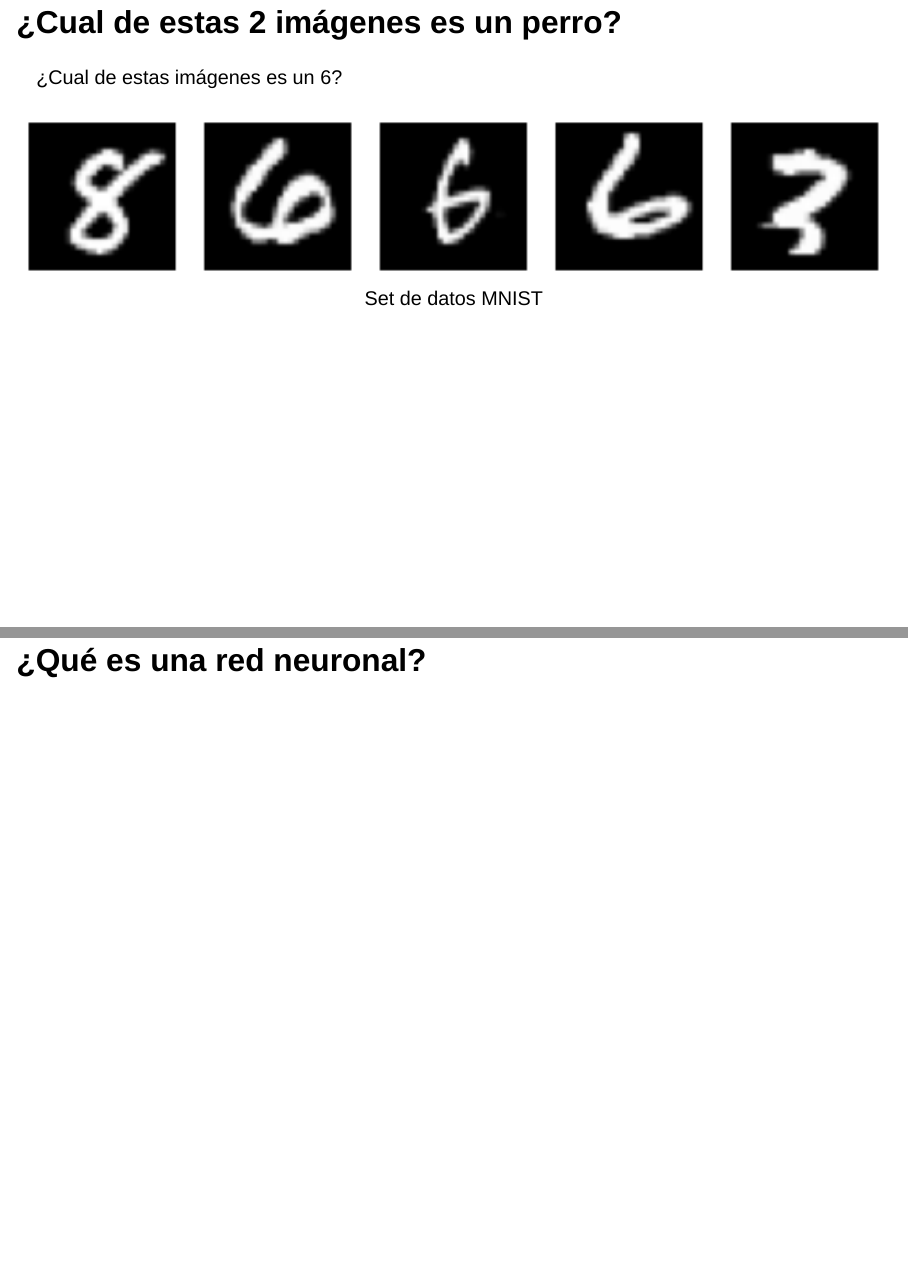
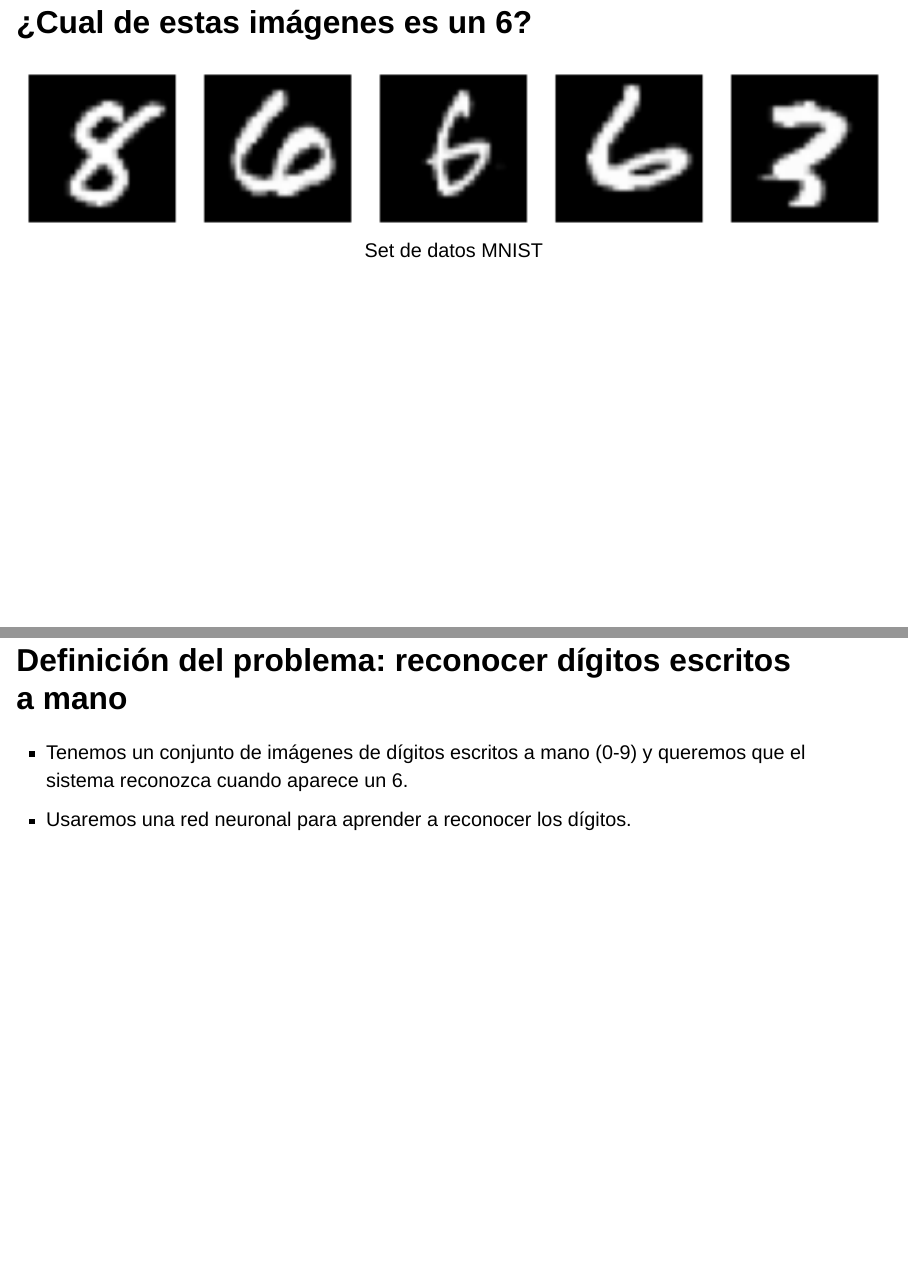
Before and after one commit to Tomas-Santana/252T71-introduccion-ia, a Quarto document (slides/01-conceptos-basicos.qmd): pages 6 and 10 of 40 before the commit and pages 6 and 10 of 41 after it, joined at a grey line. Rendered offline with R 4.5, knitr and Pandoc in place of Quarto, with nearby package versions; drawn as Slidy slides in place of the format the file asks for.

Commit message:
corregir errores en diapositivas

```diff
--- a/slides/01-conceptos-basicos.qmd
+++ b/slides/01-conceptos-basicos.qmd
@@ -29,9 +30,7 @@ theme:
 
 - En un sistema de recomendación, la IA puede ser un modelo que predice qué productos te interesan.
 
-## ¿Cual de estas 2 imágenes es un perro?
-
-¿Cual de estas imágenes es un 6?
+## ¿Cual de estas imágenes es un 6?
 
 ::: {.center}
 ![Set de datos MNIST](assets/mnist.png){width="100%"}
@@ -73,6 +72,11 @@ Así como un carro modelo es una versión pequeña de un vehículo real,
 ![](./assets/model_f1.jpg)
 :::
 :::
+
+## Definición del problema: reconocer dígitos escritos a mano
+
+- Tenemos un conjunto de imágenes de dígitos escritos a mano (0-9) y queremos que el sistema reconozca cuando aparece un 6.
+- Usaremos una red neuronal para aprender a reconocer los dígitos.
 
 ## ¿Qué es una red neuronal?
 
```
Also changed, not shown: docs/search.json, slides/01-conceptos-basicos.qmd (11 more changed lines), 2 other files.
